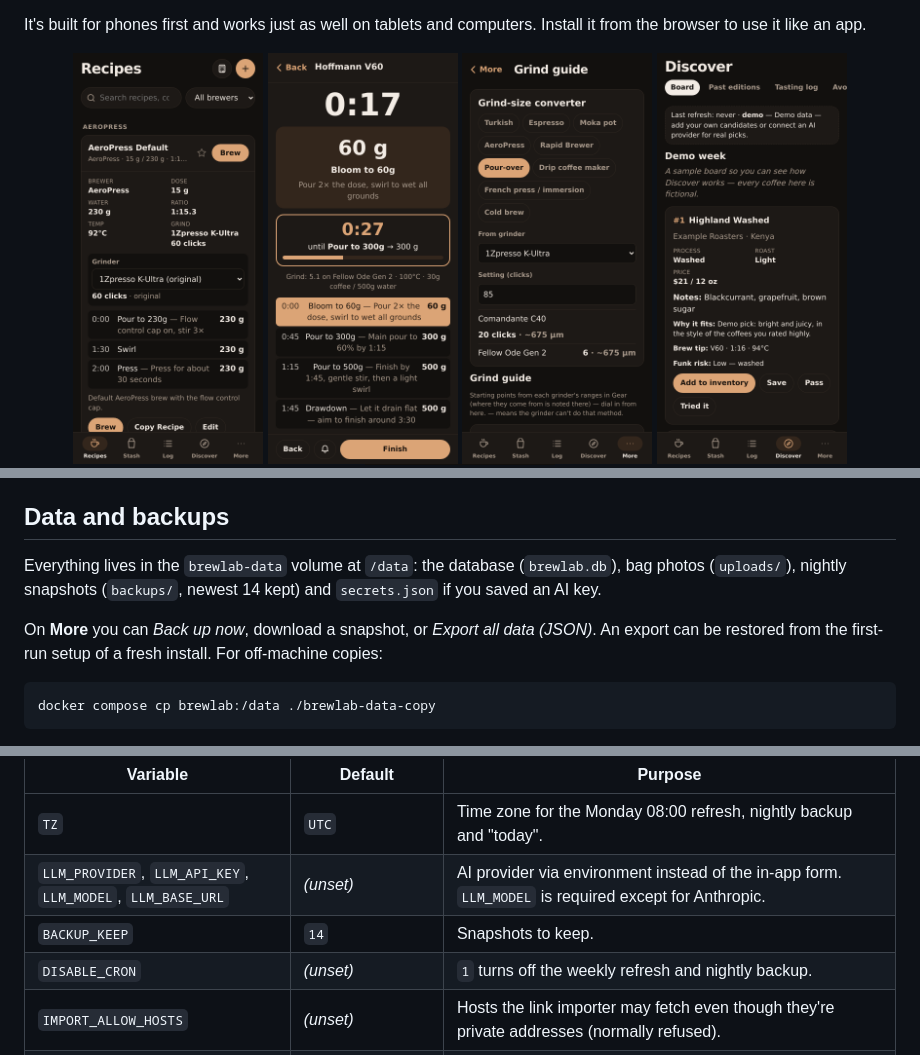
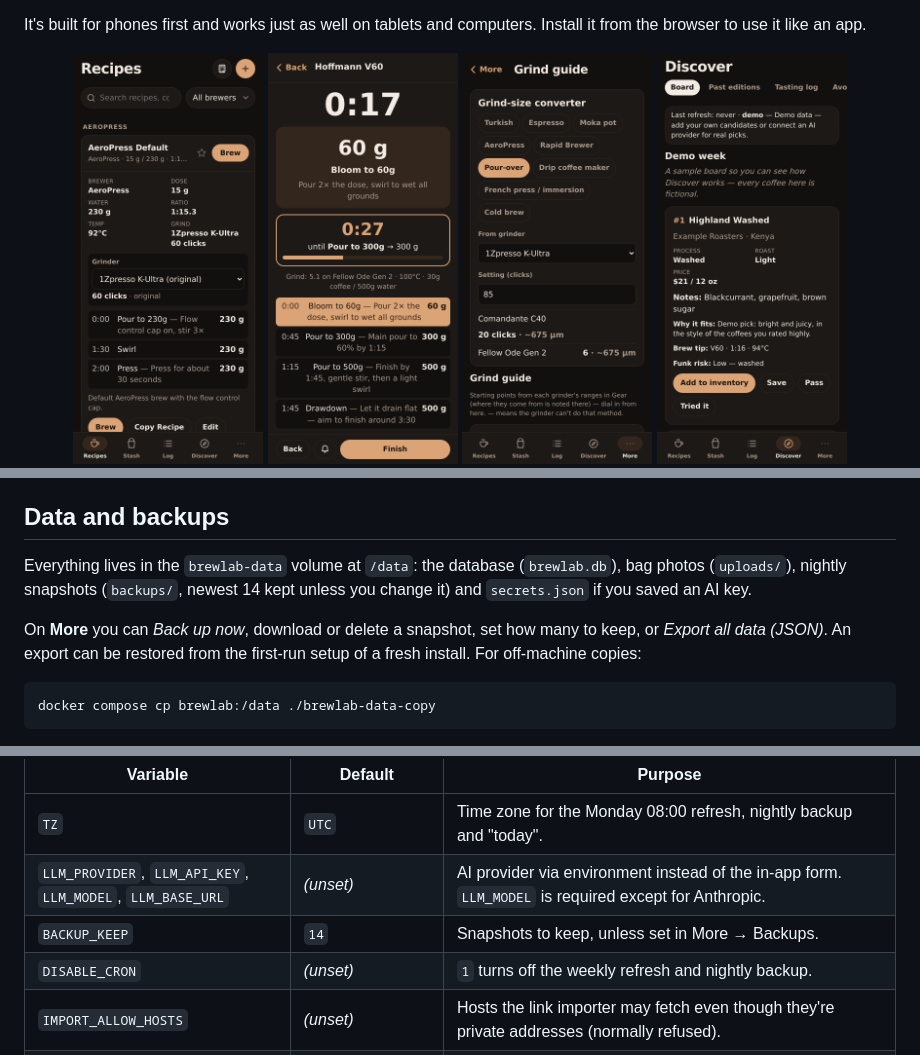
Before and after one commit to cmerkle/brewlab, a Markdown page: README.md, 3 parts joined by grey strips. Drawn GitHub-style; pictures changed too: docs/screenshots/recipes.png.

````diff
--- a/README.md
+++ b/README.md
@@ -108,9 +108,9 @@ Set a provider in the app under **More → Settings → AI provider**: choose on
 
 ## Data and backups
 
-Everything lives in the `brewlab-data` volume at `/data`: the database (`brewlab.db`), bag photos (`uploads/`), nightly snapshots (`backups/`, newest 14 kept) and `secrets.json` if you saved an AI key.
+Everything lives in the `brewlab-data` volume at `/data`: the database (`brewlab.db`), bag photos (`uploads/`), nightly snapshots (`backups/`, newest 14 kept unless you change it) and `secrets.json` if you saved an AI key.
 
-On **More** you can *Back up now*, download a snapshot, or *Export all data (JSON)*. An export can be restored from the first-run setup of a fresh install. For off-machine copies:
+On **More** you can *Back up now*, download or delete a snapshot, set how many to keep, or *Export all data (JSON)*. An export can be restored from the first-run setup of a fresh install. For off-machine copies:
 
 ```bash
 docker compose cp brewlab:/data ./brewlab-data-copy
@@ -132,7 +132,7 @@ All optional, set as environment variables. Compose reads a `.env` file next to
 |---|---|---|
 | `TZ` | `UTC` | Time zone for the Monday 08:00 refresh, nightly backup and "today". |
 | `LLM_PROVIDER`, `LLM_API_KEY`, `LLM_MODEL`, `LLM_BASE_URL` | *(unset)* | AI provider via environment instead of the in-app form. `LLM_MODEL` is required except for Anthropic. |
-| `BACKUP_KEEP` | `14` | Snapshots to keep. |
+| `BACKUP_KEEP` | `14` | Snapshots to keep, unless set in More → Backups. |
 | `DISABLE_CRON` | *(unset)* | `1` turns off the weekly refresh and nightly backup. |
 | `IMPORT_ALLOW_HOSTS` | *(unset)* | Hosts the link importer may fetch even though they're private addresses (normally refused). |
 | `LIBRARY_REPO` | `cmerkle/brewlab` | The GitHub repo (`owner/name`) used for "Suggest to the library", More → About's links and the optional update check. Set it if you run a fork. |
````
Also changed, not shown: CHANGELOG.md (+7 -0 lines), CLAUDE.md (+4 -2 lines), 11 other files.
